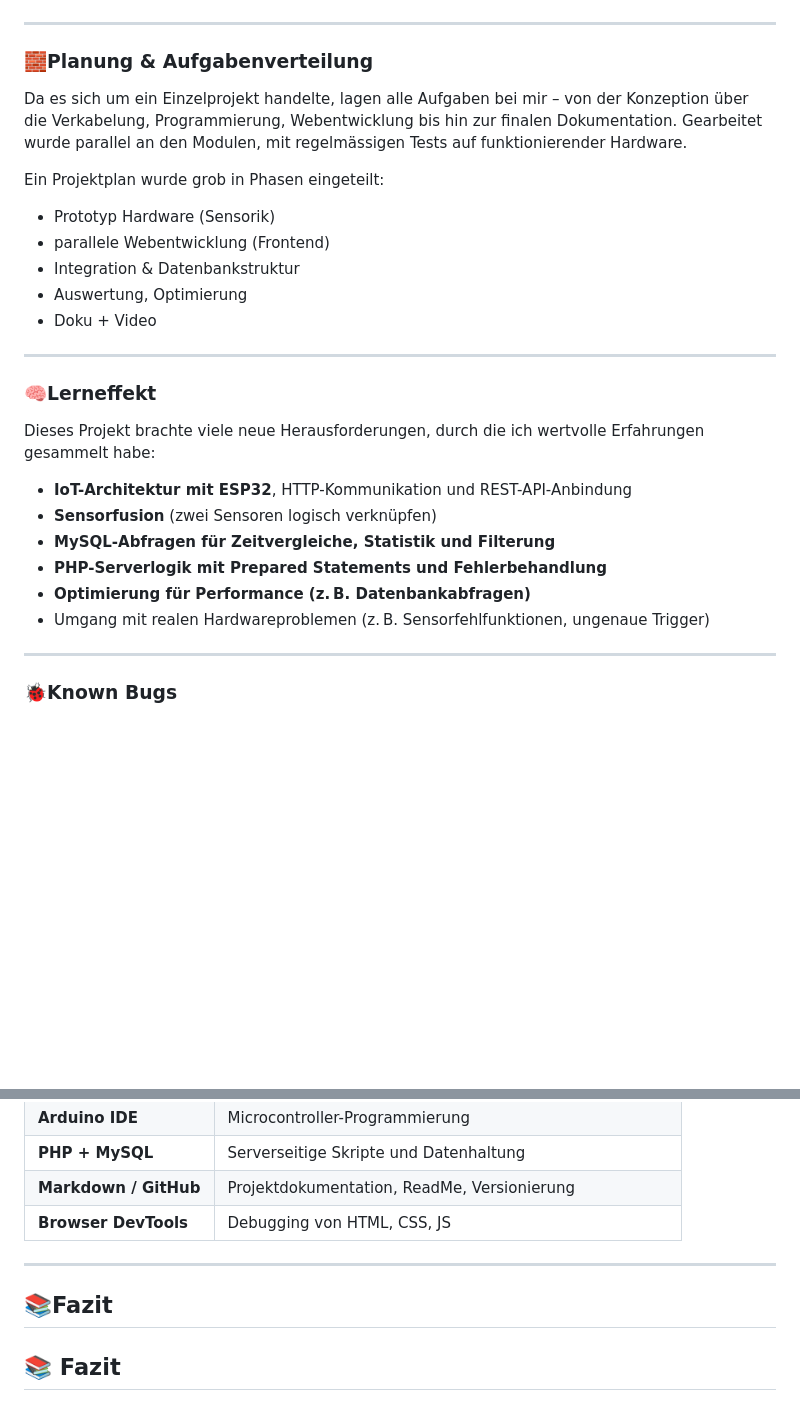
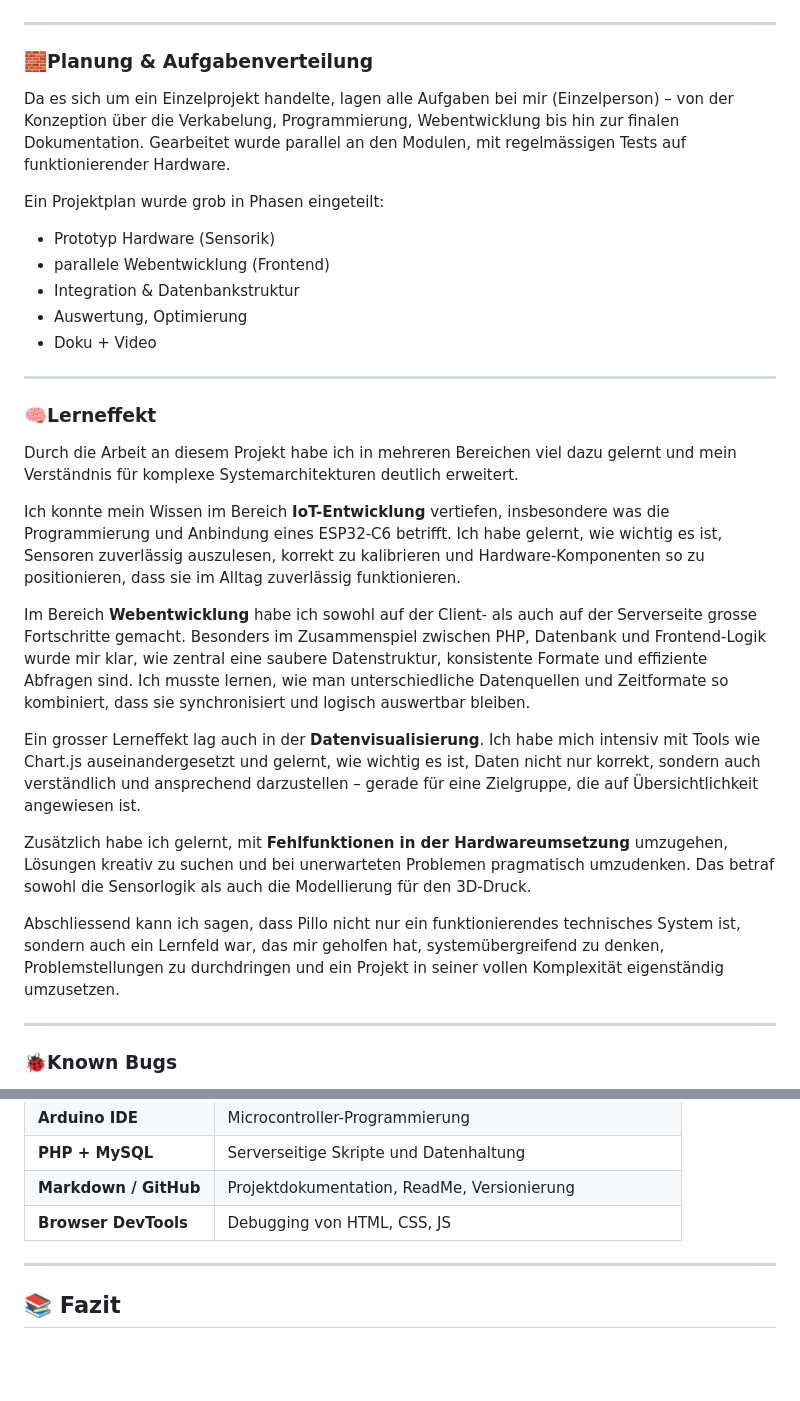
Before and after one commit to LucaGenini/Pillo_, a Markdown page: README.md, 2 parts joined by grey strips. Drawn GitHub-style; blank space fills up the shorter version.

```diff
--- a/README.md
+++ b/README.md
@@ -406,7 +406,7 @@ Im Verlauf der Umsetzung kam es zu mehreren technischen Problemen und notwendige
 
 ### 🧱Planung & Aufgabenverteilung
 
-Da es sich um ein Einzelprojekt handelte, lagen alle Aufgaben bei mir – von der Konzeption über die Verkabelung, Programmierung, Webentwicklung bis hin zur finalen Dokumentation. Gearbeitet wurde parallel an den Modulen, mit regelmässigen Tests auf funktionierender Hardware.
+Da es sich um ein Einzelprojekt handelte, lagen alle Aufgaben bei mir (Einzelperson) – von der Konzeption über die Verkabelung, Programmierung, Webentwicklung bis hin zur finalen Dokumentation. Gearbeitet wurde parallel an den Modulen, mit regelmässigen Tests auf funktionierender Hardware.
 
 Ein Projektplan wurde grob in Phasen eingeteilt:
 - Prototyp Hardware (Sensorik)
@@ -419,14 +419,18 @@ Ein Projektplan wurde grob in Phasen eingeteilt:
 
 ### 🧠Lerneffekt
 
-Dieses Projekt brachte viele neue Herausforderungen, durch die ich wertvolle Erfahrungen gesammelt habe:
+Durch die Arbeit an diesem Projekt habe ich in mehreren Bereichen viel dazu gelernt und mein Verständnis für komplexe Systemarchitekturen deutlich erweitert.
 
-- **IoT-Architektur mit ESP32**, HTTP-Kommunikation und REST-API-Anbindung
-- **Sensorfusion** (zwei Sensoren logisch verknüpfen)
-- **MySQL-Abfragen für Zeitvergleiche, Statistik und Filterung**
-- **PHP-Serverlogik mit Prepared Statements und Fehlerbehandlung**
-- **Optimierung für Performance (z. B. Datenbankabfragen)**
-- Umgang mit realen Hardwareproblemen (z. B. Sensorfehlfunktionen, ungenaue Trigger)
+Ich konnte mein Wissen im Bereich **IoT-Entwicklung** vertiefen, insbesondere was die Programmierung und Anbindung eines ESP32-C6 betrifft. Ich habe gelernt, wie wichtig es ist, Sensoren zuverlässig auszulesen, korrekt zu kalibrieren und Hardware-Komponenten so zu positionieren, dass sie im Alltag zuverlässig funktionieren.
+
+Im Bereich **Webentwicklung** habe ich sowohl auf der Client- als auch auf der Serverseite grosse Fortschritte gemacht. Besonders im Zusammenspiel zwischen PHP, Datenbank und Frontend-Logik wurde mir klar, wie zentral eine saubere Datenstruktur, konsistente Formate und effiziente Abfragen sind. Ich musste lernen, wie man unterschiedliche Datenquellen und Zeitformate so kombiniert, dass sie synchronisiert und logisch auswertbar bleiben.
+
+Ein grosser Lerneffekt lag auch in der **Datenvisualisierung**. Ich habe mich intensiv mit Tools wie Chart.js auseinandergesetzt und gelernt, wie wichtig es ist, Daten nicht nur korrekt, sondern auch verständlich und ansprechend darzustellen – gerade für eine Zielgruppe, die auf Übersichtlichkeit angewiesen ist.
+
+Zusätzlich habe ich gelernt, mit **Fehlfunktionen in der Hardwareumsetzung** umzugehen, Lösungen kreativ zu suchen und bei unerwarteten Problemen pragmatisch umzudenken. Das betraf sowohl die Sensorlogik als auch die Modellierung für den 3D-Druck.
+
+Abschliessend kann ich sagen, dass Pillo nicht nur ein funktionierendes technisches System ist, sondern auch ein Lernfeld war, das mir geholfen hat, systemübergreifend zu denken, Problemstellungen zu durchdringen und ein Projekt in seiner vollen Komplexität eigenständig umzusetzen.
+
 
 ---
 
@@ -457,8 +461,6 @@ Trotz intensiver Tests gibt es aktuell noch einige bekannte Einschränkungen ode
 
 ---
 
-## 📚Fazit
-
 ## 📚 Fazit
 
 Insgesamt bin ich sehr zufrieden mit dem Ergebnis dieser Arbeit.
```
